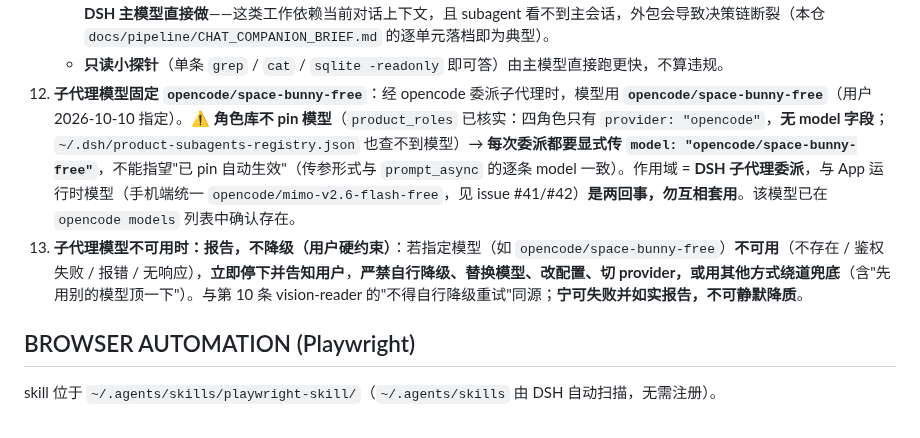
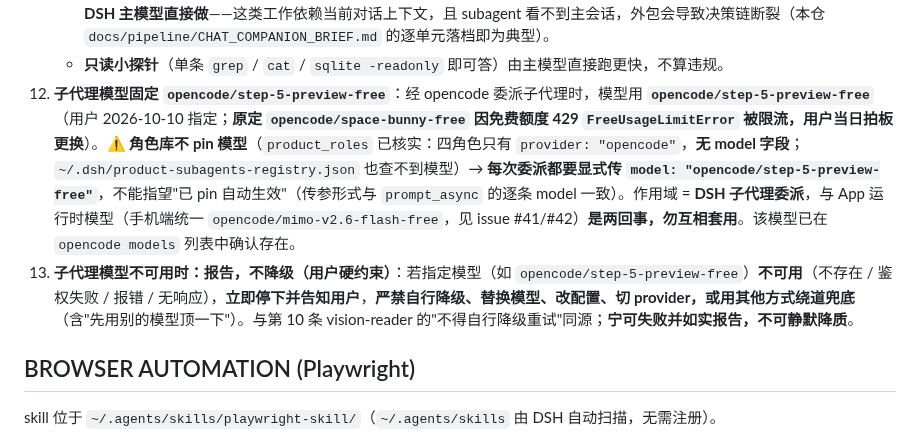
Before and after one commit to guraul/agent-mobile, a Markdown page: AGENTS.md, the part around the change. Rendered like a GitHub page.

```diff
--- a/AGENTS.md
+++ b/AGENTS.md
@@ -54,8 +54,8 @@
 11. **DSH 控制 opencode 做事；能用 opencode 就走 opencode（2026-10-10 用户拍板）**：**DSH = 控制面**（编排 / 决策 / 审阅 / 验收），**opencode = 执行面**（改代码 / 跑测试 / 探查 / 实现）。凡属可委派的执行类工作，**优先委派给 opencode 子代理（product 子代理角色库）**，而不是主模型亲自上手，也不走其他 product CLI（claude-code / codex / acp）。DSH 的四个子代理角色（`code-review` / `debug` / `explore` / `general`）**已全部 pin 到 opencode**（用户 2026-10-10 配置并实测可调用）——委派时**无需再逐次指定 provider**。
     - **作用域边界（防歧义）**：本规则适用于**实现 / 执行阶段**。**产品决策讨论、拍板记录、交底书（BRIEF）与知识库落档，仍由 DSH 主模型直接做**——这类工作依赖当前对话上下文，且 subagent 看不到主会话，外包会导致决策链断裂（本仓 `docs/pipeline/CHAT_COMPANION_BRIEF.md` 的逐单元落档即为典型）。
     - **只读小探针**（单条 `grep` / `cat` / `sqlite -readonly` 即可答）由主模型直接跑更快，不算违规。
-12. **子代理模型固定 `opencode/space-bunny-free`**：经 opencode 委派子代理时，模型用 **`opencode/space-bunny-free`**（用户 2026-10-10 指定）。⚠️ **角色库不 pin 模型**（`product_roles` 已核实：四角色只有 `provider: "opencode"`，**无 model 字段**；`~/.dsh/product-subagents-registry.json` 也查不到模型）→ **每次委派都要显式传 `model: "opencode/space-bunny-free"`**，不能指望"已 pin 自动生效"（传参形式与 `prompt_async` 的逐条 model 一致）。作用域 = **DSH 子代理委派**，与 App 运行时模型（手机端统一 `opencode/mimo-v2.6-flash-free`，见 issue #41/#42）**是两回事，勿互相套用**。该模型已在 `opencode models` 列表中确认存在。
-13. **子代理模型不可用时：报告，不降级（用户硬约束）**：若指定模型（如 `opencode/space-bunny-free`）**不可用**（不存在 / 鉴权失败 / 报错 / 无响应），**立即停下并告知用户**，**严禁自行降级、替换模型、改配置、切 provider，或用其他方式绕道兜底**（含"先用别的模型顶一下"）。与第 10 条 vision-reader 的"不得自行降级重试"同源；**宁可失败并如实报告，不可静默降质**。
+12. **子代理模型固定 `opencode/step-5-preview-free`**：经 opencode 委派子代理时，模型用 **`opencode/step-5-preview-free`**（用户 2026-10-10 指定；**原定 `opencode/space-bunny-free` 因免费额度 429 `FreeUsageLimitError` 被限流，用户当日拍板更换**）。⚠️ **角色库不 pin 模型**（`product_roles` 已核实：四角色只有 `provider: "opencode"`，**无 model 字段**；`~/.dsh/product-subagents-registry.json` 也查不到模型）→ **每次委派都要显式传 `model: "opencode/step-5-preview-free"`**，不能指望"已 pin 自动生效"（传参形式与 `prompt_async` 的逐条 model 一致）。作用域 = **DSH 子代理委派**，与 App 运行时模型（手机端统一 `opencode/mimo-v2.6-flash-free`，见 issue #41/#42）**是两回事，勿互相套用**。该模型已在 `opencode models` 列表中确认存在。
+13. **子代理模型不可用时：报告，不降级（用户硬约束）**：若指定模型（如 `opencode/step-5-preview-free`）**不可用**（不存在 / 鉴权失败 / 报错 / 无响应），**立即停下并告知用户**，**严禁自行降级、替换模型、改配置、切 provider，或用其他方式绕道兜底**（含"先用别的模型顶一下"）。与第 10 条 vision-reader 的"不得自行降级重试"同源；**宁可失败并如实报告，不可静默降质**。
 
 ## BROWSER AUTOMATION (Playwright)
 
```
Also changed, not shown: docs/pipeline/CHAT_COMPANION_BRIEF.md (+4 -4 lines).
